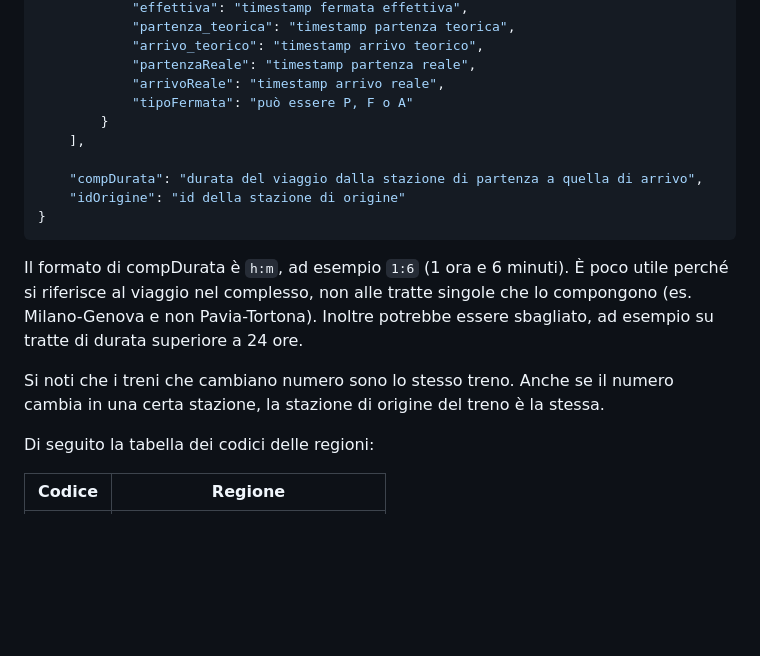
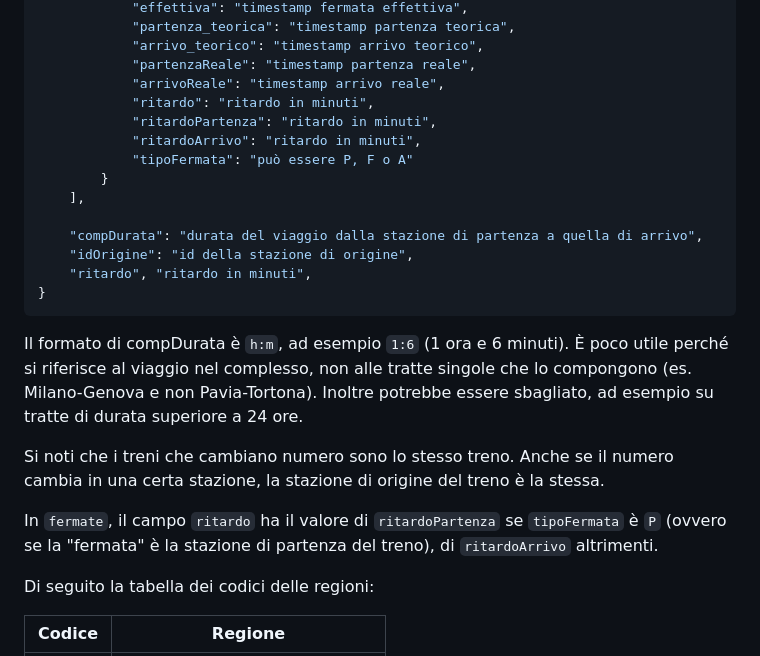
Before and after one commit to dltmtt/OrarioTreni, a Markdown page: README.md, the part around the change. GitHub-like rendering; blank space fills up the shorter version.

Commit message:
Add info about the delay

````diff
--- a/README.md
+++ b/README.md
@@ -124,12 +124,16 @@ La risposta di `andamentoTreno` è l'oggetto che segue (non completo), i cui cam
             "arrivo_teorico": "timestamp arrivo teorico",
             "partenzaReale": "timestamp partenza reale",
             "arrivoReale": "timestamp arrivo reale",
+            "ritardo": "ritardo in minuti",
+            "ritardoPartenza": "ritardo in minuti",
+            "ritardoArrivo": "ritardo in minuti",
             "tipoFermata": "può essere P, F o A"
         }
     ],
 
     "compDurata": "durata del viaggio dalla stazione di partenza a quella di arrivo",
-    "idOrigine": "id della stazione di origine"
+    "idOrigine": "id della stazione di origine",
+    "ritardo", "ritardo in minuti",
 }
 ```
 
@@ -138,6 +142,8 @@ Il formato di compDurata è `h:m`, ad esempio `1:6` (1 ora e 6 minuti).
 Inoltre potrebbe essere sbagliato, ad esempio su tratte di durata superiore a 24 ore.
 
 Si noti che i treni che cambiano numero sono lo stesso treno. Anche se il numero cambia in una certa stazione, la stazione di origine del treno è la stessa.
+
+In `fermate`, il campo `ritardo` ha il valore di `ritardoPartenza` se `tipoFermata` è `P` (ovvero se la "fermata" è la stazione di partenza del treno), di `ritardoArrivo` altrimenti.
 
 Di seguito la tabella dei codici delle regioni:
 
````
